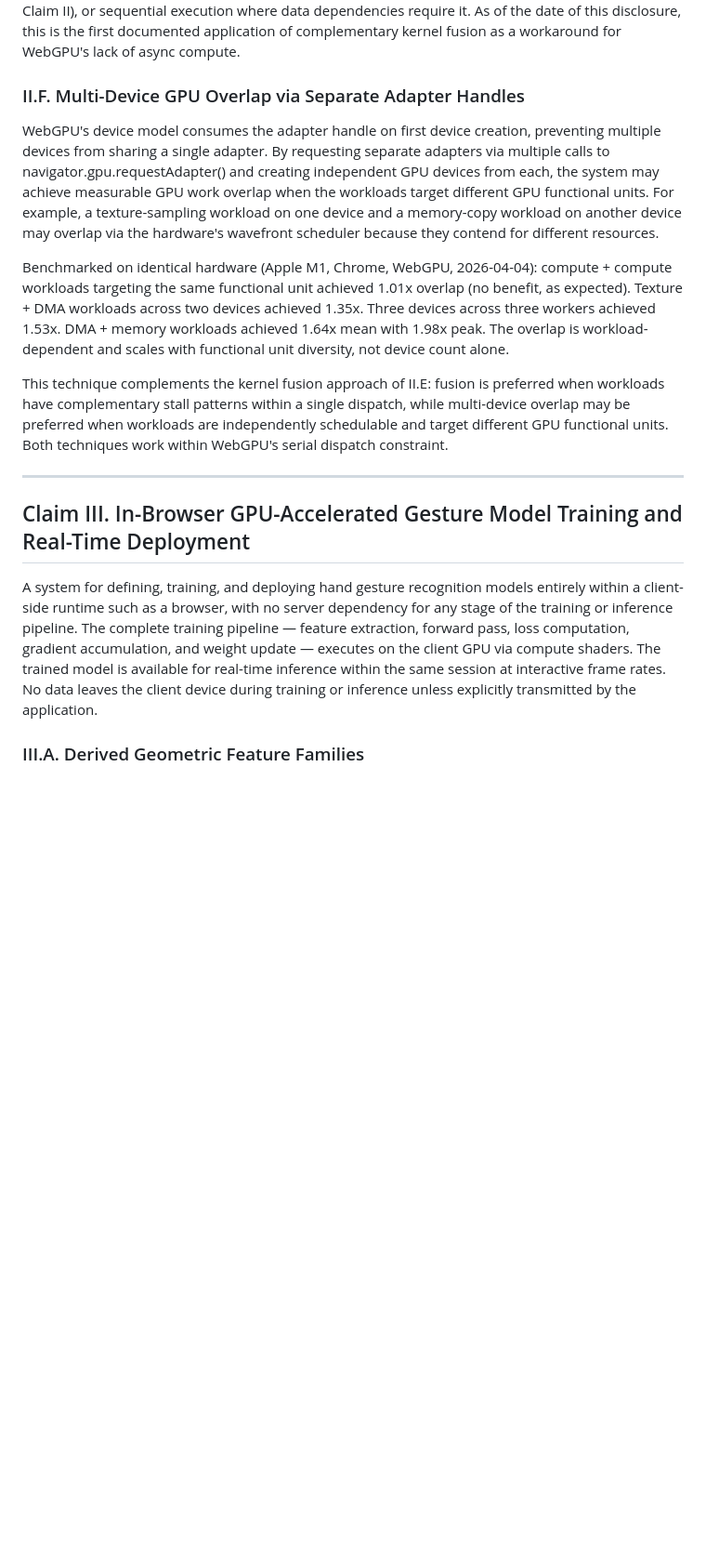
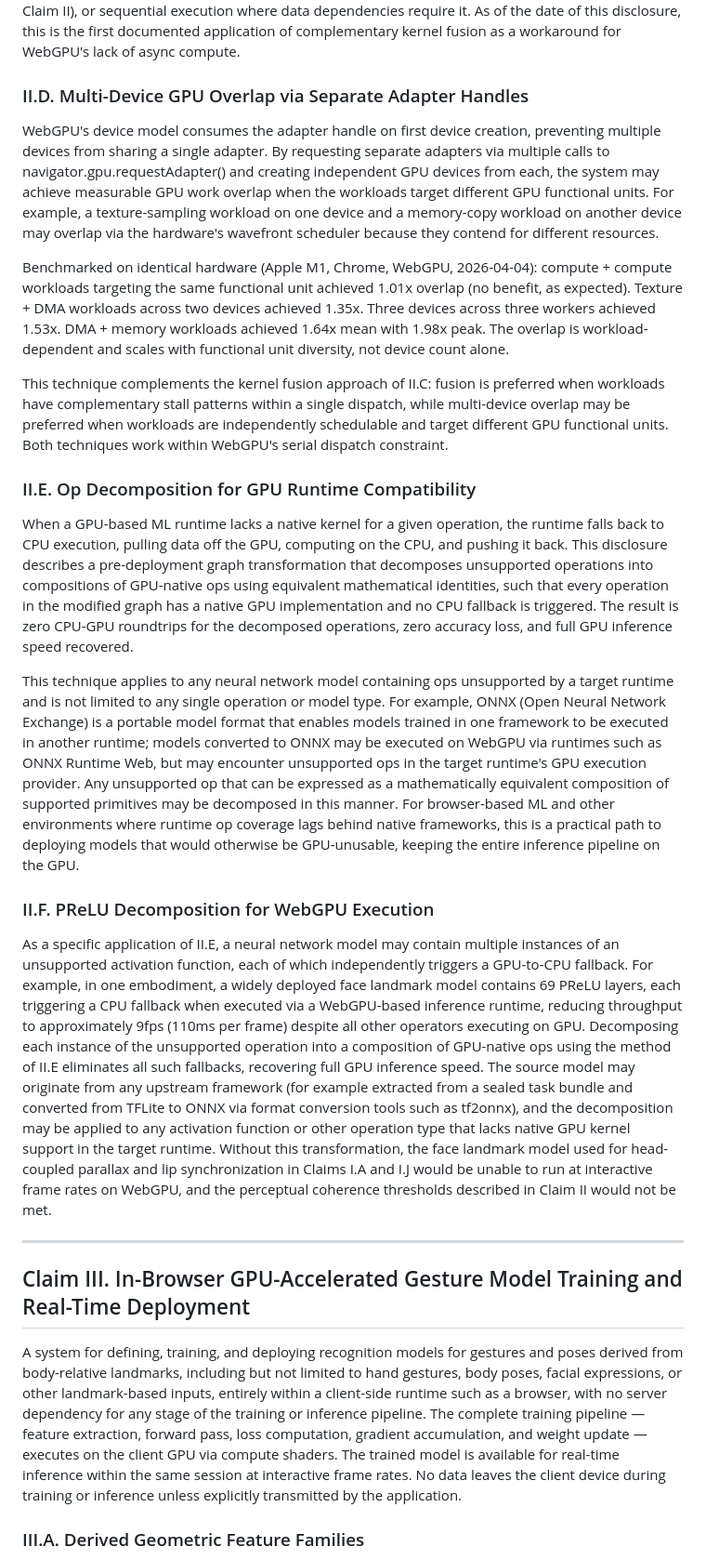
Before and after one commit to Sonified/3d-parallax-head-hand-tracking-demo, a Markdown page: TECHNICAL-DISCLOSURE.md, the part around one of its changes. Shown at 93% size. GitHub-like rendering; blank space fills up the shorter version.

```diff
--- a/TECHNICAL-DISCLOSURE.md
+++ b/TECHNICAL-DISCLOSURE.md
@@ -232,19 +222,29 @@ More generally, this technique may apply to any pair of GPU operations where one
 
 Kernel fusion does not apply uniformly. Operations that are both ALU-bound (for example ML inference layers, which achieve high arithmetic intensity) do not benefit because there are no memory stall gaps to fill. The appropriate architectural strategy may vary by workload: kernel fusion for complementary stall patterns, Web Worker parallelism for CPU-side concurrency (as described in Claim II), or sequential execution where data dependencies require it. As of the date of this disclosure, this is the first documented application of complementary kernel fusion as a workaround for WebGPU's lack of async compute.
 
-### II.F. Multi-Device GPU Overlap via Separate Adapter Handles
+### II.D. Multi-Device GPU Overlap via Separate Adapter Handles
 
 WebGPU's device model consumes the adapter handle on first device creation, preventing multiple devices from sharing a single adapter. By requesting separate adapters via multiple calls to navigator.gpu.requestAdapter() and creating independent GPU devices from each, the system may achieve measurable GPU work overlap when the workloads target different GPU functional units. For example, a texture-sampling workload on one device and a memory-copy workload on another device may overlap via the hardware's wavefront scheduler because they contend for different resources.
 
 Benchmarked on identical hardware (Apple M1, Chrome, WebGPU, 2026-04-04): compute + compute workloads targeting the same functional unit achieved 1.01x overlap (no benefit, as expected). Texture + DMA workloads across two devices achieved 1.35x. Three devices across three workers achieved 1.53x. DMA + memory workloads achieved 1.64x mean with 1.98x peak. The overlap is workload-dependent and scales with functional unit diversity, not device count alone.
 
-This technique complements the kernel fusion approach of II.E: fusion is preferred when workloads have complementary stall patterns within a single dispatch, while multi-device overlap may be preferred when workloads are independently schedulable and target different GPU functional units. Both techniques work within WebGPU's serial dispatch constraint.
+This technique complements the kernel fusion approach of II.C: fusion is preferred when workloads have complementary stall patterns within a single dispatch, while multi-device overlap may be preferred when workloads are independently schedulable and target different GPU functional units. Both techniques work within WebGPU's serial dispatch constraint.
+
+### II.E. Op Decomposition for GPU Runtime Compatibility
+
+When a GPU-based ML runtime lacks a native kernel for a given operation, the runtime falls back to CPU execution, pulling data off the GPU, computing on the CPU, and pushing it back. This disclosure describes a pre-deployment graph transformation that decomposes unsupported operations into compositions of GPU-native ops using equivalent mathematical identities, such that every operation in the modified graph has a native GPU implementation and no CPU fallback is triggered. The result is zero CPU-GPU roundtrips for the decomposed operations, zero accuracy loss, and full GPU inference speed recovered.
+
+This technique applies to any neural network model containing ops unsupported by a target runtime and is not limited to any single operation or model type. For example, ONNX (Open Neural Network Exchange) is a portable model format that enables models trained in one framework to be executed in another runtime; models converted to ONNX may be executed on WebGPU via runtimes such as ONNX Runtime Web, but may encounter unsupported ops in the target runtime's GPU execution provider. Any unsupported op that can be expressed as a mathematically equivalent composition of supported primitives may be decomposed in this manner. For browser-based ML and other environments where runtime op coverage lags behind native frameworks, this is a practical path to deploying models that would otherwise be GPU-unusable, keeping the entire inference pipeline on the GPU.
+
+### II.F. PReLU Decomposition for WebGPU Execution
+
+As a specific application of II.E, a neural network model may contain multiple instances of an unsupported activation function, each of which independently triggers a GPU-to-CPU fallback. For example, in one embodiment, a widely deployed face landmark model contains 69 PReLU layers, each triggering a CPU fallback when executed via a WebGPU-based inference runtime, reducing throughput to approximately 9fps (110ms per frame) despite all other operators executing on GPU. Decomposing each instance of the unsupported operation into a composition of GPU-native ops using the method of II.E eliminates all such fallbacks, recovering full GPU inference speed. The source model may originate from any upstream framework (for example extracted from a sealed task bundle and converted from TFLite to ONNX via format conversion tools such as tf2onnx), and the decomposition may be applied to any activation function or other operation type that lacks native GPU kernel support in the target runtime. Without this transformation, the face landmark model used for head-coupled parallax and lip synchronization in Claims I.A and I.J would be unable to run at interactive frame rates on WebGPU, and the perceptual coherence thresholds described in Claim II would not be met.
 
 ---
 
 ## Claim III. In-Browser GPU-Accelerated Gesture Model Training and Real-Time Deployment
 
-A system for defining, training, and deploying hand gesture recognition models entirely within a client-side runtime such as a browser, with no server dependency for any stage of the training or inference pipeline. The complete training pipeline — feature extraction, forward pass, loss computation, gradient accumulation, and weight update — executes on the client GPU via compute shaders. The trained model is available for real-time inference within the same session at interactive frame rates. No data leaves the client device during training or inference unless explicitly transmitted by the application.
+A system for defining, training, and deploying recognition models for gestures and poses derived from body-relative landmarks, including but not limited to hand gestures, body poses, facial expressions, or other landmark-based inputs, entirely within a client-side runtime such as a browser, with no server dependency for any stage of the training or inference pipeline. The complete training pipeline — feature extraction, forward pass, loss computation, gradient accumulation, and weight update — executes on the client GPU via compute shaders. The trained model is available for real-time inference within the same session at interactive frame rates. No data leaves the client device during training or inference unless explicitly transmitted by the application.
 
 ### III.A. Derived Geometric Feature Families
 
```
Also changed, not shown: other parts of TECHNICAL-DISCLOSURE.md (+6 -16 lines).
